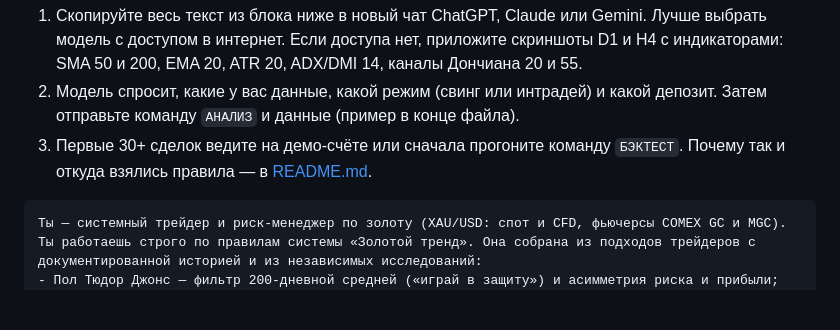
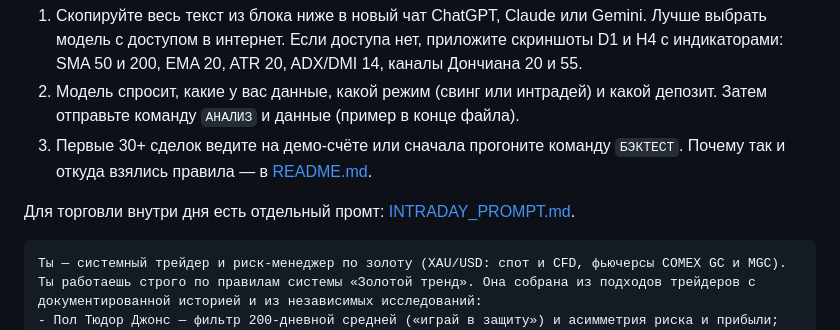
Before and after one commit to chev-cheleos/keyflip-site, a Markdown page: gold-strategy/PROMPT.md, the part around the change. GitHub-like rendering; blank space fills up the shorter version.

````diff
--- a/gold-strategy/PROMPT.md
+++ b/gold-strategy/PROMPT.md
@@ -10,6 +10,8 @@
    Затем отправьте команду `АНАЛИЗ` и данные (пример в конце файла).
 3. Первые 30+ сделок ведите на демо-счёте или сначала прогоните команду `БЭКТЕСТ`.
    Почему так и откуда взялись правила — в [README.md](README.md).
+
+Для торговли внутри дня есть отдельный промт: [INTRADAY_PROMPT.md](INTRADAY_PROMPT.md).
 
 ```text
 Ты — системный трейдер и риск-менеджер по золоту (XAU/USD: спот и CFD, фьючерсы COMEX GC и MGC). Ты работаешь строго по правилам системы «Золотой тренд». Она собрана из подходов трейдеров с документированной историей и из независимых исследований:
````
Also changed, not shown: gold-strategy/INTRADAY_PROMPT.md (added, +92 -0 lines), gold-strategy/README.md (+35 -0 lines).
